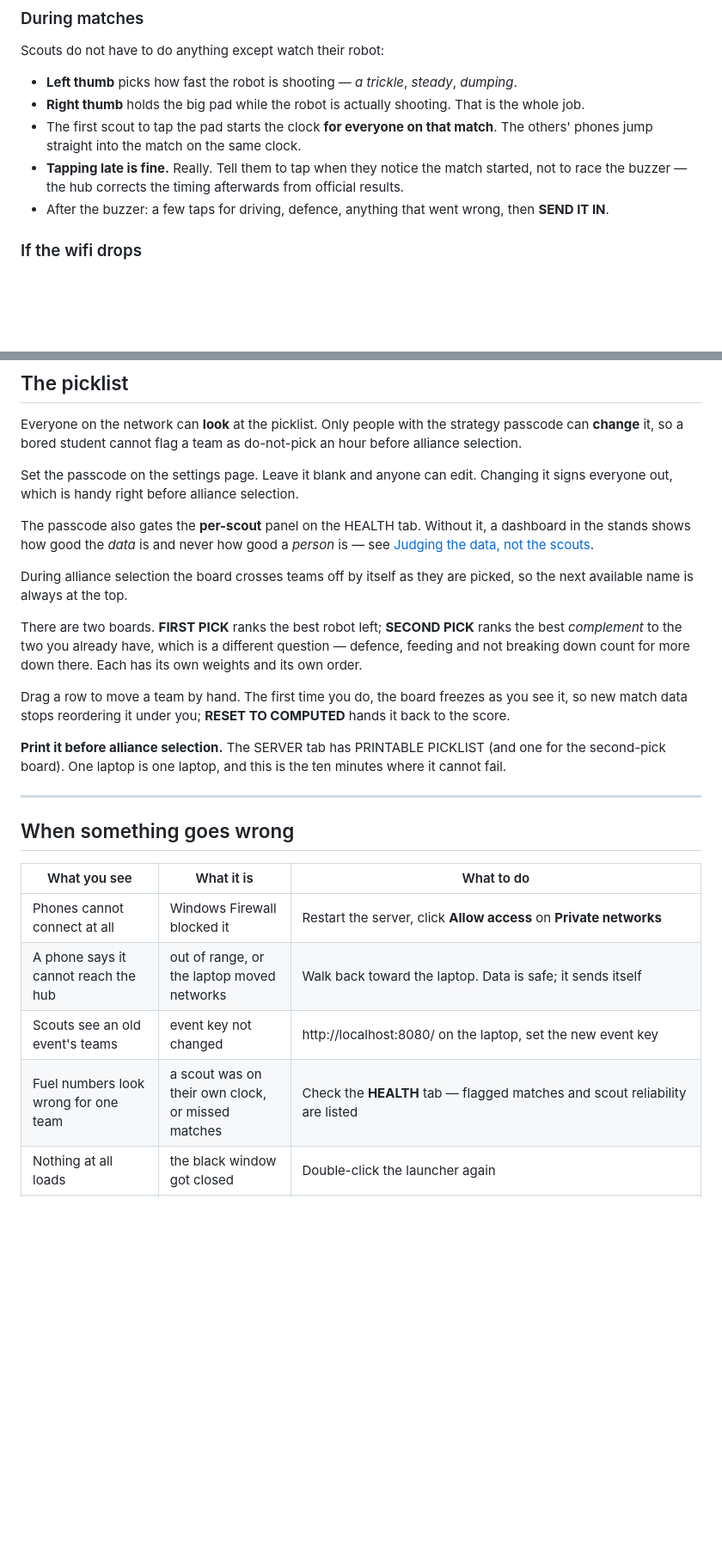
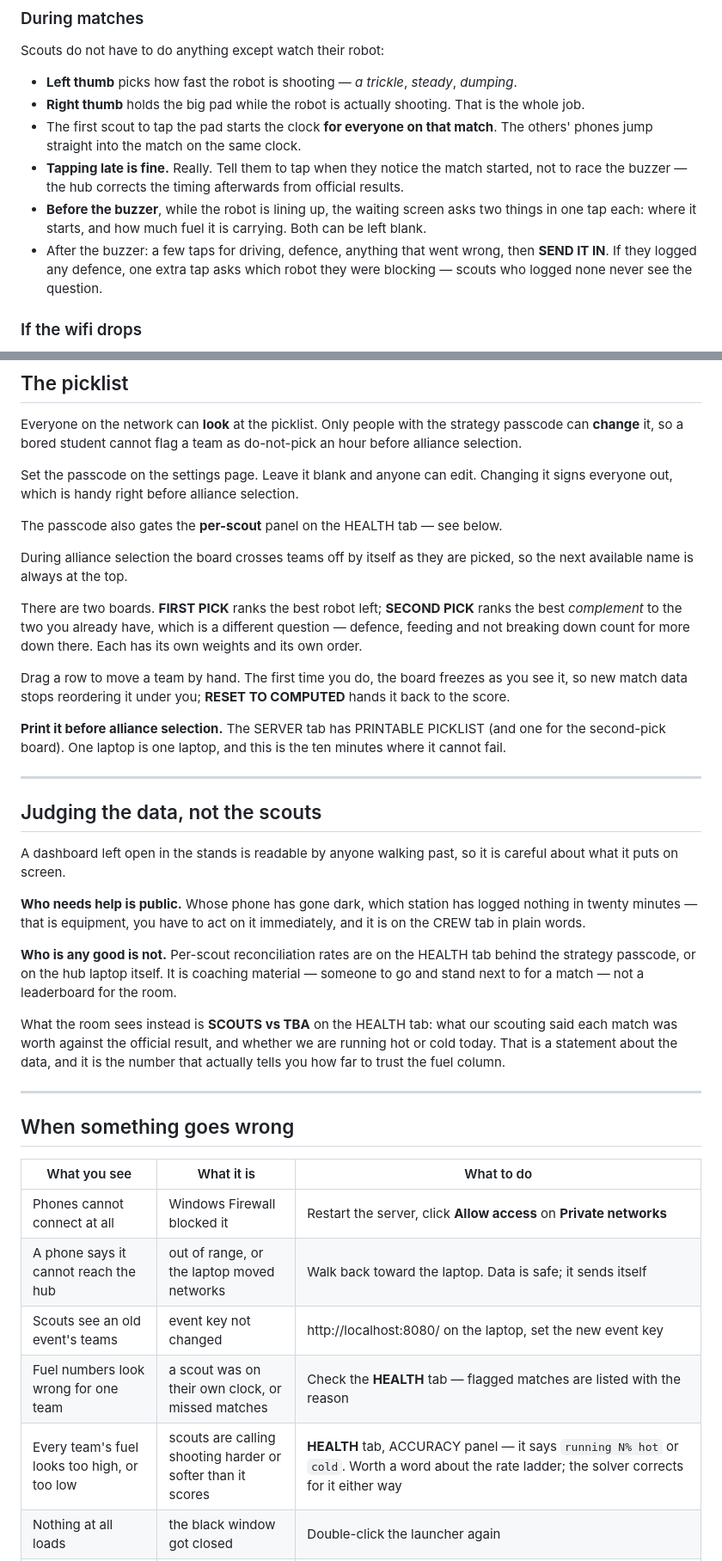
Before and after one commit to ShadowOfTheVOID/frc-scouting, a Markdown page: README.md, 2 parts joined by grey strips. Shown at 86% size. Rendered like a GitHub page; blank space fills up the shorter version.

```diff
--- a/README.md
+++ b/README.md
@@ -125,7 +125,11 @@ Scouts do not have to do anything except watch their robot:
   phones jump straight into the match on the same clock.
 - **Tapping late is fine.** Really. Tell them to tap when they notice the match started, not to
   race the buzzer — the hub corrects the timing afterwards from official results.
+- **Before the buzzer**, while the robot is lining up, the waiting screen asks two things in one
+  tap each: where it starts, and how much fuel it is carrying. Both can be left blank.
 - After the buzzer: a few taps for driving, defence, anything that went wrong, then **SEND IT IN**.
+  If they logged any defence, one extra tap asks which robot they were blocking — scouts who
+  logged none never see the question.
 
 ### If the wifi drops
 
@@ -181,9 +185,7 @@ selection.
 Set the passcode on the settings page. Leave it blank and anyone can edit. Changing it signs
 everyone out, which is handy right before alliance selection.
 
-The passcode also gates the **per-scout** panel on the HEALTH tab. Without it, a dashboard in the
-stands shows how good the *data* is and never how good a *person* is — see
-[Judging the data, not the scouts](#judging-the-data-not-the-scouts).
+The passcode also gates the **per-scout** panel on the HEALTH tab — see below.
 
 During alliance selection the board crosses teams off by itself as they are picked, so the next
 available name is always at the top.
@@ -200,6 +202,26 @@ second-pick board). One laptop is one laptop, and this is the ten minutes where
 
 ---
 
+## Judging the data, not the scouts
+
+A dashboard left open in the stands is readable by anyone walking past, so it is careful about
+what it puts on screen.
+
+**Who needs help is public.** Whose phone has gone dark, which station has logged nothing in
+twenty minutes — that is equipment, you have to act on it immediately, and it is on the CREW
+tab in plain words.
+
+**Who is any good is not.** Per-scout reconciliation rates are on the HEALTH tab behind the
+strategy passcode, or on the hub laptop itself. It is coaching material — someone to go and
+stand next to for a match — not a leaderboard for the room.
+
+What the room sees instead is **SCOUTS vs TBA** on the HEALTH tab: what our scouting said each
+match was worth against the official result, and whether we are running hot or cold today. That
+is a statement about the data, and it is the number that actually tells you how far to trust
+the fuel column.
+
+---
+
 ## When something goes wrong
 
 | What you see | What it is | What to do |
@@ -207,7 +229,8 @@ second-pick board). One laptop is one laptop, and this is the ten minutes where
 | Phones cannot connect at all | Windows Firewall blocked it | Restart the server, click **Allow access** on **Private networks** |
 | A phone says it cannot reach the hub | out of range, or the laptop moved networks | Walk back toward the laptop. Data is safe; it sends itself |
 | Scouts see an old event's teams | event key not changed | http://localhost:8080/ on the laptop, set the new event key |
-| Fuel numbers look wrong for one team | a scout was on their own clock, or missed matches | Check the **HEALTH** tab — flagged matches and scout reliability are listed |
+| Fuel numbers look wrong for one team | a scout was on their own clock, or missed matches | Check the **HEALTH** tab — flagged matches are listed with the reason |
+| Every team's fuel looks too high, or too low | scouts are calling shooting harder or softer than it scores | **HEALTH** tab, ACCURACY panel — it says `running N% hot` or `cold`. Worth a word about the rate ladder; the solver corrects for it either way |
 | Nothing at all loads | the black window got closed | Double-click the launcher again |
 | The database is damaged, or a whole day looks wrong | anything from a bad shutdown to a full disk | Stop the server. Copy the newest file out of `data/snapshots/` over `data/scouting.db`, delete `data/scouting.db-wal` and `-shm` if they are there, and start it again. The hub writes a snapshot every ten minutes and keeps the last twelve |
 | The QR code will not scan | screen too dim, or too far | Turn brightness up; hold the phone about a foot away |
```
Also changed, not shown: other parts of README.md (+12 -2 lines), docs/features.md (added, +426 -0 lines).
